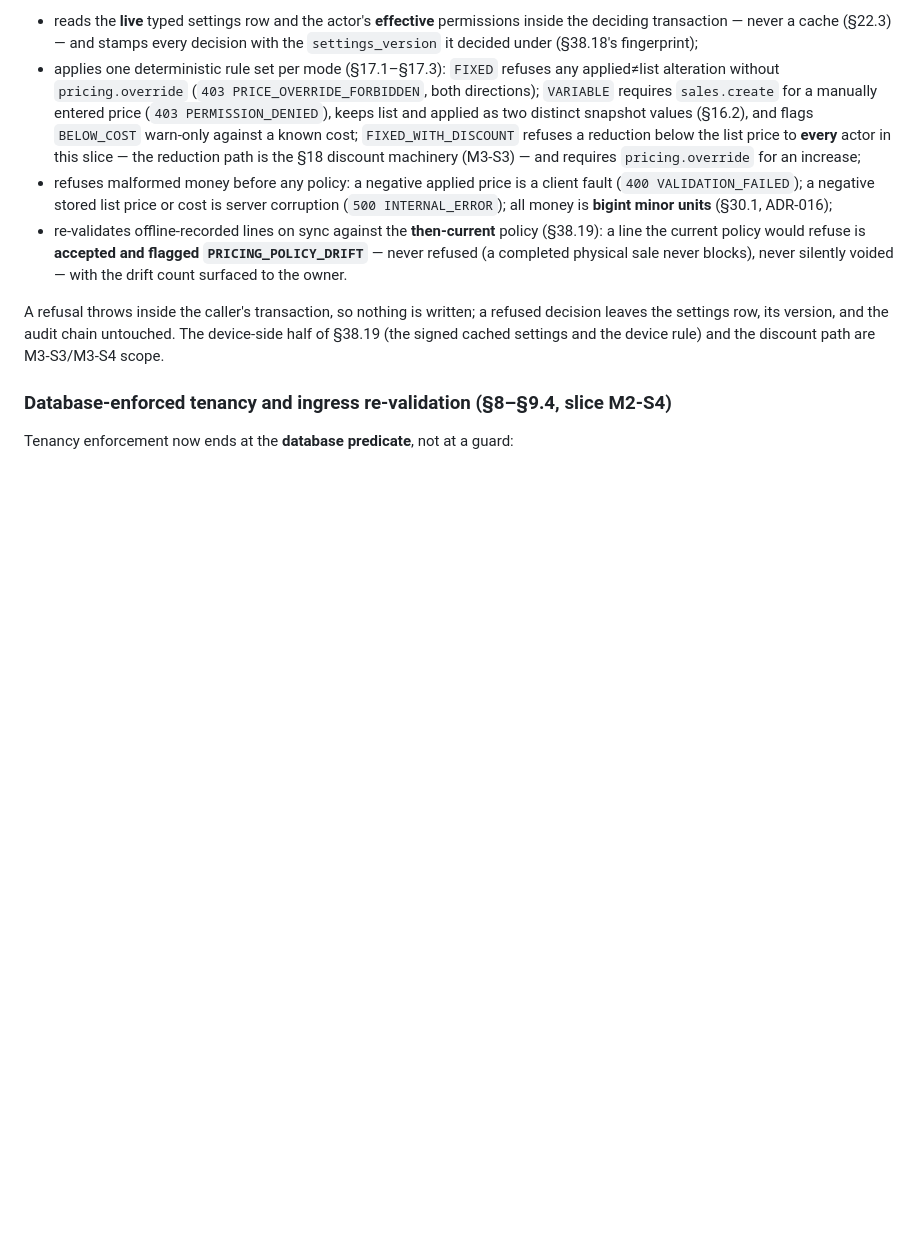
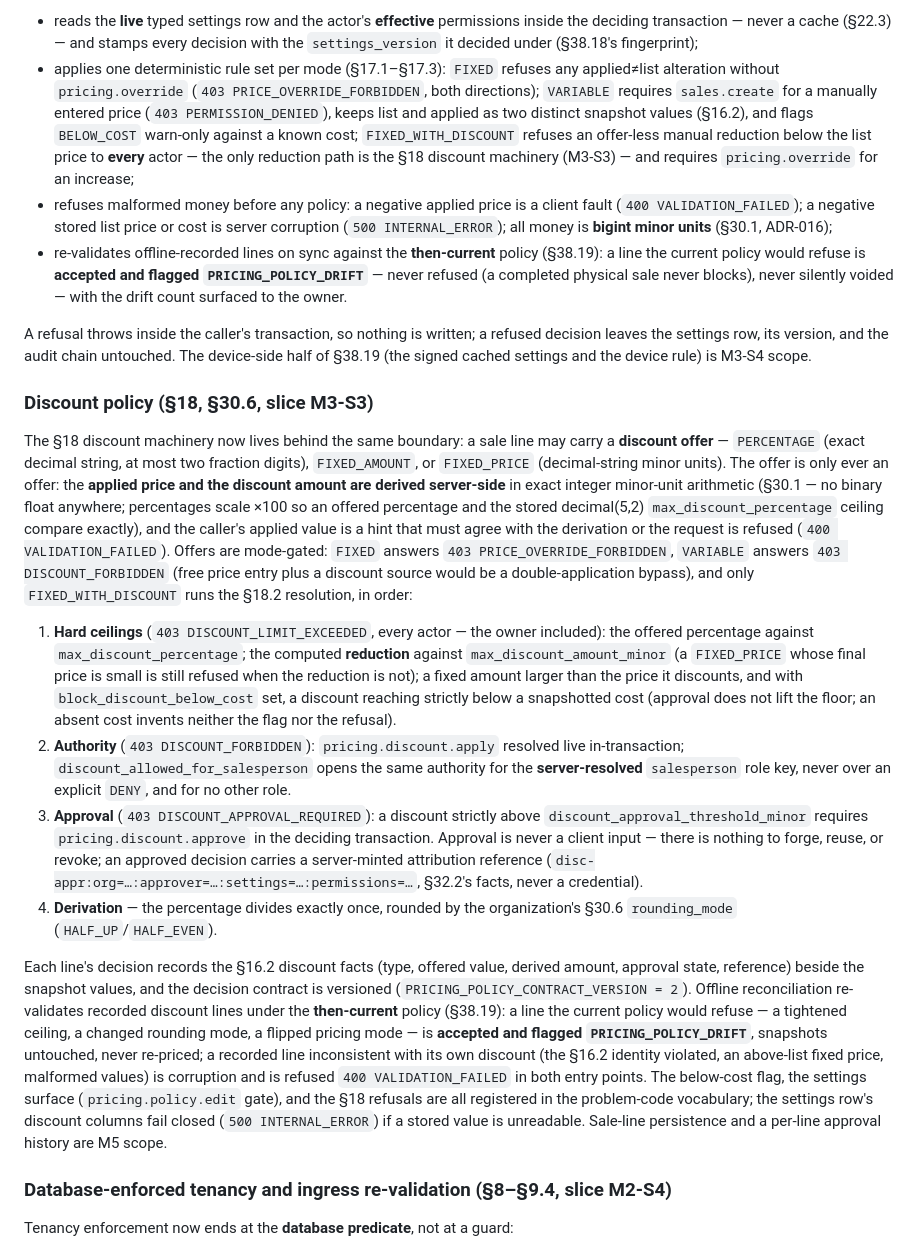
Before and after one commit to sabere342-ai/my-shop, a Markdown page: README.md, the part around the change. Rendered like a GitHub page; blank space fills up the shorter version.

Commit message:
docs(m3-s3): record the discount-policy surface
The pricing boundary section now names the discount path: the offer
grammar, the server-side derivation and ceiling/authority/approval
resolution order, the minted approval reference, the reconciliation
drift rule, and the M3-S2 offer-less refusal that stands beside it.

```diff
--- a/README.md
+++ b/README.md
@@ -280,9 +280,9 @@ admitted. The boundary:
   (`403 PRICE_OVERRIDE_FORBIDDEN`, both directions); `VARIABLE` requires
   `sales.create` for a manually entered price (`403 PERMISSION_DENIED`), keeps
   list and applied as two distinct snapshot values (§16.2), and flags
-  `BELOW_COST` warn-only against a known cost; `FIXED_WITH_DISCOUNT` refuses a
-  reduction below the list price to **every** actor in this slice — the
-  reduction path is the §18 discount machinery (M3-S3) — and requires
+  `BELOW_COST` warn-only against a known cost; `FIXED_WITH_DISCOUNT` refuses an
+  offer-less manual reduction below the list price to **every** actor — the
+  only reduction path is the §18 discount machinery (M3-S3) — and requires
   `pricing.override` for an increase;
 - refuses malformed money before any policy: a negative applied price is a
   client fault (`400 VALIDATION_FAILED`); a negative stored list price or cost
@@ -297,7 +297,60 @@ admitted. The boundary:
 A refusal throws inside the caller's transaction, so nothing is written; a
 refused decision leaves the settings row, its version, and the audit chain
 untouched. The device-side half of §38.19 (the signed cached settings and the
-device rule) and the discount path are M3-S3/M3-S4 scope.
+device rule) is M3-S4 scope.
+
+### Discount policy (§18, §30.6, slice M3-S3)
+
+The §18 discount machinery now lives behind the same boundary: a sale line may
+carry a **discount offer** — `PERCENTAGE` (exact decimal string, at most two
+fraction digits), `FIXED_AMOUNT`, or `FIXED_PRICE` (decimal-string minor
+units). The offer is only ever an offer: the **applied price and the discount
+amount are derived server-side** in exact integer minor-unit arithmetic
+(§30.1 — no binary float anywhere; percentages scale ×100 so an offered
+percentage and the stored decimal(5,2) `max_discount_percentage` ceiling
+compare exactly), and the caller's applied value is a hint that must agree
+with the derivation or the request is refused (`400 VALIDATION_FAILED`).
+Offers are mode-gated: `FIXED` answers `403 PRICE_OVERRIDE_FORBIDDEN`,
+`VARIABLE` answers `403 DISCOUNT_FORBIDDEN` (free price entry plus a discount
+source would be a double-application bypass), and only `FIXED_WITH_DISCOUNT`
+runs the §18.2 resolution, in order:
+
+1. **Hard ceilings** (`403 DISCOUNT_LIMIT_EXCEEDED`, every actor — the owner
+   included): the offered percentage against `max_discount_percentage`; the
+   computed **reduction** against `max_discount_amount_minor` (a
+   `FIXED_PRICE` whose final price is small is still refused when the
+   reduction is not); a fixed amount larger than the price it discounts, and
+   with `block_discount_below_cost` set, a discount reaching strictly below a
+   snapshotted cost (approval does not lift the floor; an absent cost
+   invents neither the flag nor the refusal).
+2. **Authority** (`403 DISCOUNT_FORBIDDEN`): `pricing.discount.apply` resolved
+   live in-transaction; `discount_allowed_for_salesperson` opens the same
+   authority for the **server-resolved** `salesperson` role key, never over an
+   explicit `DENY`, and for no other role.
+3. **Approval** (`403 DISCOUNT_APPROVAL_REQUIRED`): a discount strictly above
+   `discount_approval_threshold_minor` requires `pricing.discount.approve` in
+   the deciding transaction. Approval is never a client input — there is
+   nothing to forge, reuse, or revoke; an approved decision carries a
+   server-minted attribution reference
+   (`disc-appr:org=…:approver=…:settings=…:permissions=…`, §32.2's facts, never
+   a credential).
+4. **Derivation** — the percentage divides exactly once, rounded by the
+   organization's §30.6 `rounding_mode` (`HALF_UP`/`HALF_EVEN`).
+
+Each line's decision records the §16.2 discount facts (type, offered value,
+derived amount, approval state, reference) beside the snapshot values, and the
+decision contract is versioned (`PRICING_POLICY_CONTRACT_VERSION = 2`). Offline
+reconciliation re-validates recorded discount lines under the **then-current**
+policy (§38.19): a line the current policy would refuse — a tightened ceiling,
+a changed rounding mode, a flipped pricing mode — is **accepted and flagged
+`PRICING_POLICY_DRIFT`**, snapshots untouched, never re-priced; a recorded
+line inconsistent with its own discount (the §16.2 identity violated, an
+above-list fixed price, malformed values) is corruption and is refused
+`400 VALIDATION_FAILED` in both entry points. The below-cost flag, the
+settings surface (`pricing.policy.edit` gate), and the §18 refusals are all
+registered in the problem-code vocabulary; the settings row's discount columns fail closed (`500 INTERNAL_ERROR`) if a stored
+value is unreadable. Sale-line persistence and a per-line approval history are
+M5 scope.
 
 ### Database-enforced tenancy and ingress re-validation (§8–§9.4, slice M2-S4)
 
```
